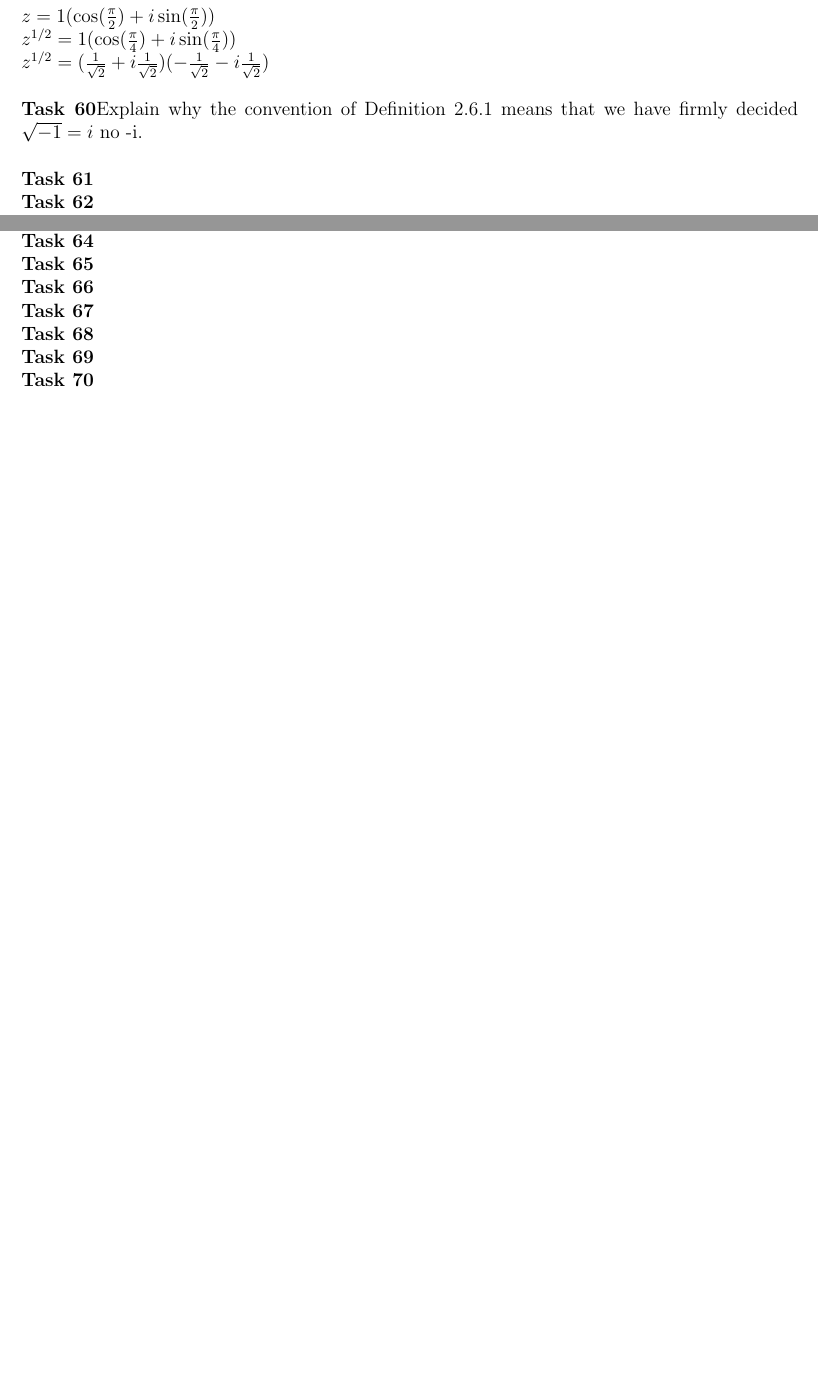
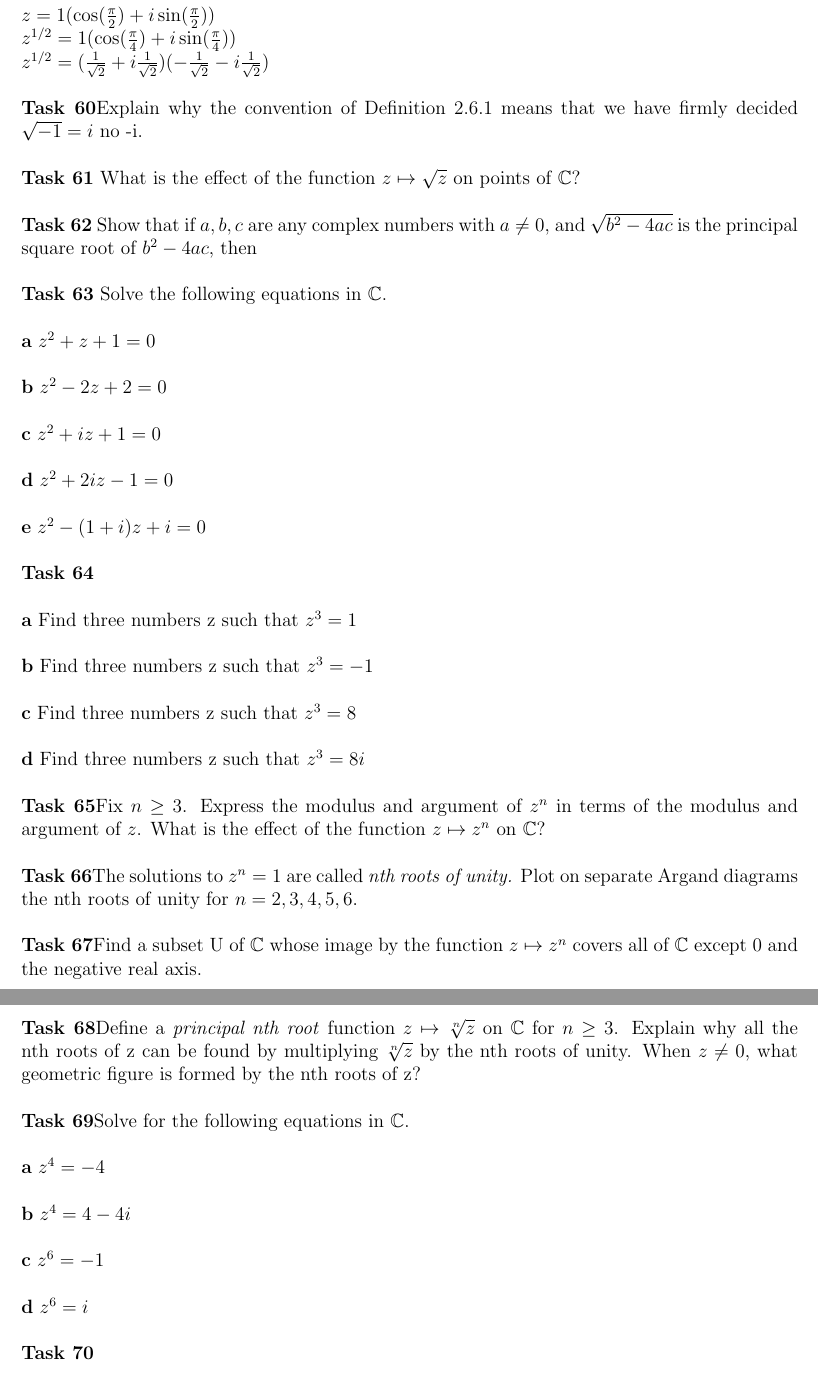
Before and after one commit to Publisher95/CA, a LaTeX document (solutions/solutions.tex): two parts of pages 27 and 28 of 28 before the commit and two parts of pages 28 and 29 of 29 after it, joined at a grey line, cut so that both start at the same text, the shorter picture padded with empty space. Compiled offline with pdfLaTeX.

Commit message:
added problems

```diff
--- a/solutions/solutions.tex
+++ b/solutions/solutions.tex
@@ -1190,16 +1195,61 @@ $z^{1/2} = (\frac{1}{\sqrt{2}} + i\frac{1}{\sqrt{2}})(-\frac{1}{\sqrt{2}} - i\fr
 \noindent{\bf Task 60}Explain why the convention of Definition 2.6.1 means that we have firmly decided $\sqrt{-1} = i$ no -i. \\
 
 
-\noindent{\bf Task 61}\\
-\noindent{\bf Task 62}\\
-\noindent{\bf Task 63}\\
+\noindent{\bf Task 61} What is the effect of the function $z \mapsto \sqrt{z}$ on points of $\mathbb{C}$?\\
+
+
+
+\noindent{\bf Task 62} Show that if $a,b,c$ are any complex numbers with $a \neq 0$, and $\sqrt{b^2 - 4ac}$ is the principal square root of $b^2 - 4ac$, then\\
+
+
+
+\noindent{\bf Task 63} Solve the following equations in $\mathbb{C}$.\\
+
+
+\noindent{\bf a} $z^2 + z + 1 = 0$\\
+
+\noindent{\bf b} $z^2 - 2z + 2 = 0$\\
+
+\noindent{\bf c} $z^2 + iz + 1 = 0$\\
+
+\noindent{\bf d} $z^2 + 2iz - 1 = 0$\\
+
+\noindent{\bf e} $z^2 - (1 + i)z + i = 0$\\
+
 \noindent{\bf Task 64}\\
-\noindent{\bf Task 65}\\
-\noindent{\bf Task 66}\\
-\noindent{\bf Task 67}\\
-\noindent{\bf Task 68}\\
-\noindent{\bf Task 69}\\
+
+\noindent{\bf a} Find three numbers z such that $z^3 = 1$\\
+
+\noindent{\bf b} Find three numbers z such that $z^3 = -1$\\
+
+\noindent{\bf c} Find three numbers z such that $z^3 = 8$\\
+
+\noindent{\bf d} Find three numbers z such that $z^3 = 8i$\\
+
+
+\noindent{\bf Task 65}Fix $n \geq 3$. Express the modulus and argument of $z^n$ in terms of the modulus and argument of $z$. What is the effect of the function $z \mapsto z^n$ on $\mathbb{C}$?\\
+
+\noindent{\bf Task 66}The solutions to $z^n = 1$ are called \textit{nth roots of unity.} Plot on separate Argand diagrams the nth roots of unity for $n = 2,3,4,5,6$.\\
+
+\noindent{\bf Task 67}Find a subset U of $\mathbb{C}$ whose image by the function $z \mapsto z^n$ covers all of $\mathbb{C}$ except 0 and the negative real axis.\\
+
+\noindent{\bf Task 68}Define a \textit{principal nth root} function $z \mapsto \sqrt[n]{z}$ on $\mathbb{C}$ for $n \geq 3$. Explain why all the nth roots of z can be found by multiplying $\sqrt[n]{z}$ by the nth roots of unity. When $z \neq 0$, what geometric figure is formed by the nth roots of z?\\
+
+\noindent{\bf Task 69}Solve for the following equations in $\mathbb{C}$.\\
+
+
+\noindent{\bf a} $z^4 = -4$ \\
+
+\noindent{\bf b} $z^4 = 4 - 4i$\\
+
+\noindent{\bf c} $z^6 = -1$\\
+
+\noindent{\bf d} $z^6 = i$\\
+
 \noindent{\bf Task 70}\\
+
+
+
 \noindent{\bf Task 71}\\
 
 
```
Also changed, not shown: solutions/solutions.tex (7 more changed lines).
